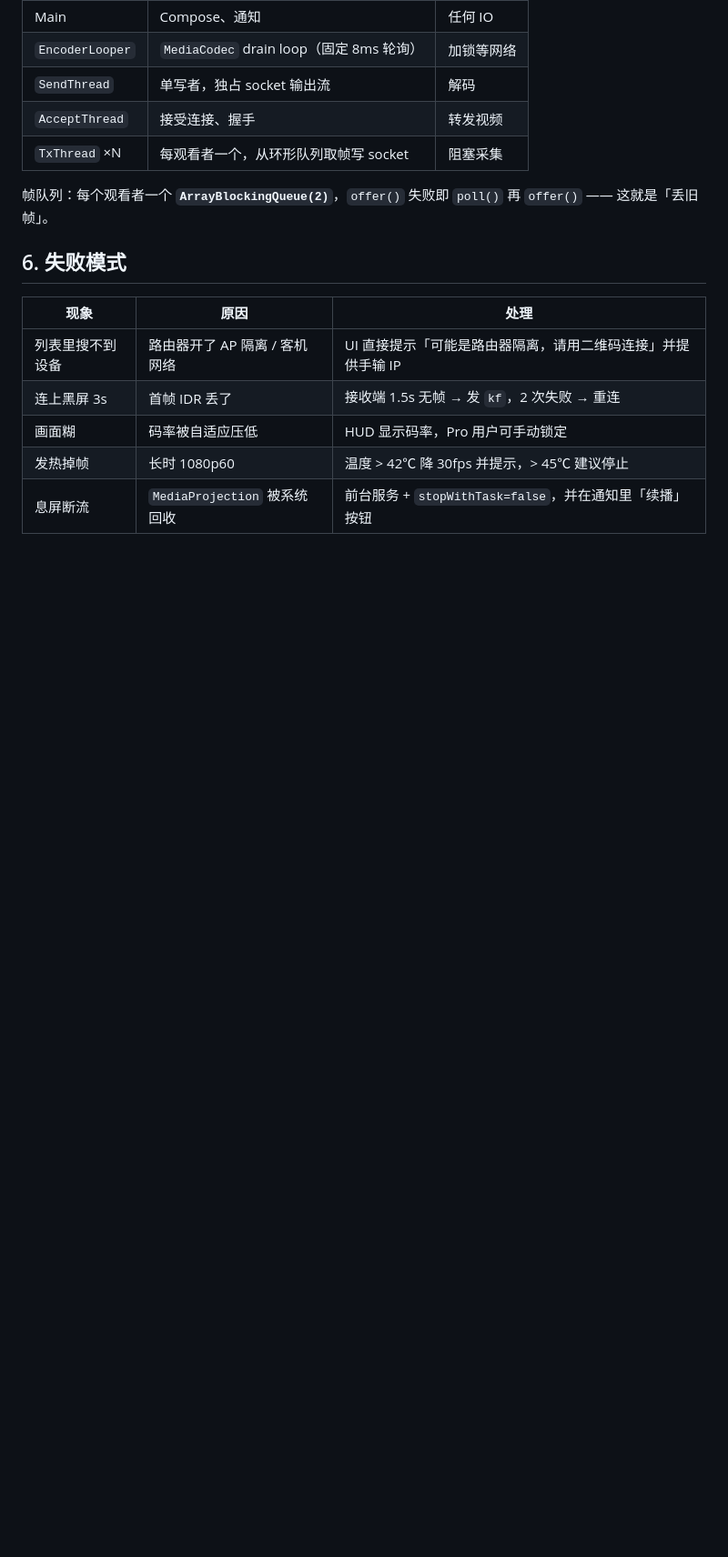
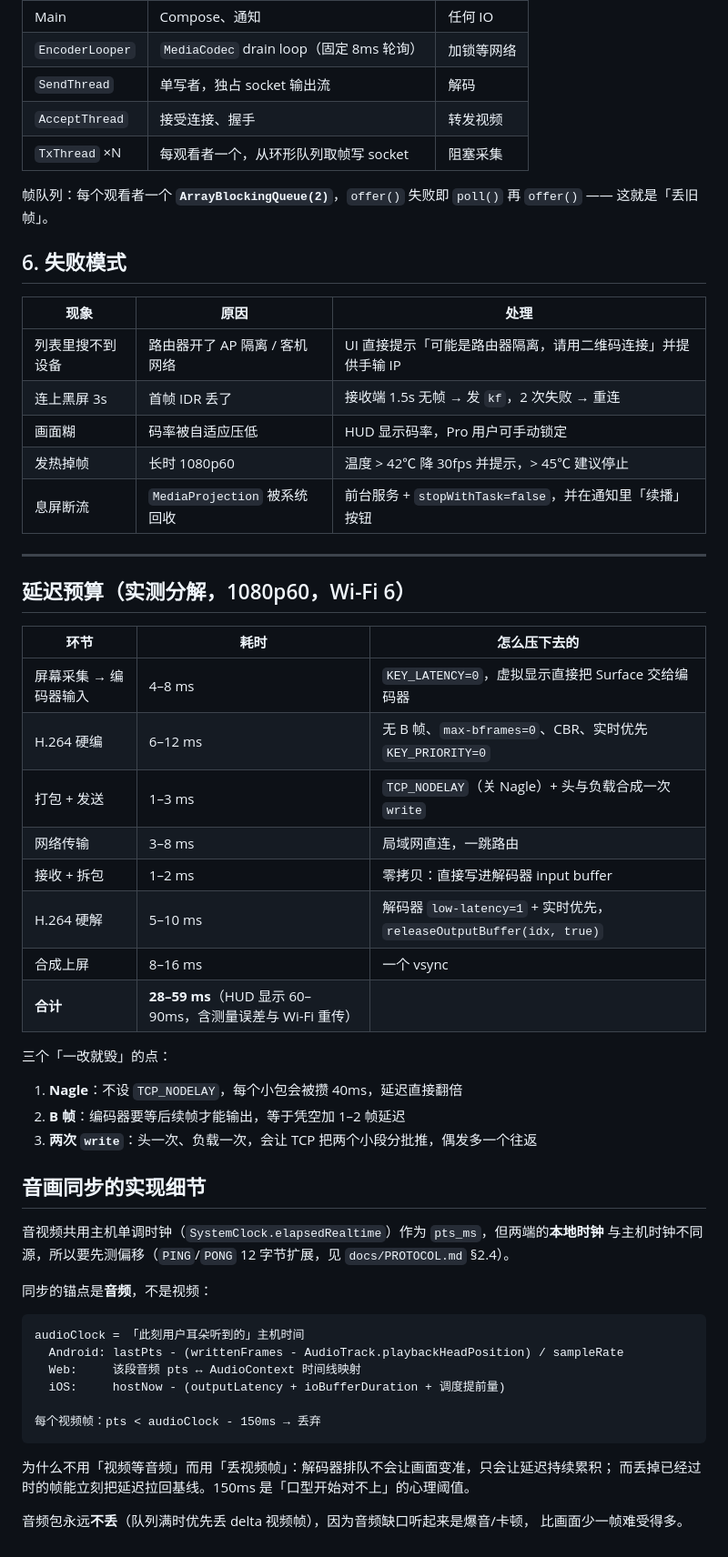
Before and after one commit to wangzi5151/lumocast, a Markdown page: docs/ARCHITECTURE.md, the part around the change. Shown at 91% size. Drawn GitHub-style; blank space fills up the shorter version.

````diff
--- a/docs/ARCHITECTURE.md
+++ b/docs/ARCHITECTURE.md
@@ -98,3 +98,46 @@ UI：宽高比适配、旋转、镜像、HUD（延迟/码率/FPS）
 | 画面糊 | 码率被自适应压低 | HUD 显示码率，Pro 用户可手动锁定 |
 | 发热掉帧 | 长时 1080p60 | 温度 > 42℃ 降 30fps 并提示，> 45℃ 建议停止 |
 | 息屏断流 | `MediaProjection` 被系统回收 | 前台服务 + `stopWithTask=false`，并在通知里「续播」按钮 |
+
+---
+
+## 延迟预算（实测分解，1080p60，Wi-Fi 6）
+
+| 环节 | 耗时 | 怎么压下去的 |
+| --- | --- | --- |
+| 屏幕采集 → 编码器输入 | 4–8 ms | `KEY_LATENCY=0`，虚拟显示直接把 Surface 交给编码器 |
+| H.264 硬编 | 6–12 ms | 无 B 帧、`max-bframes=0`、CBR、实时优先 `KEY_PRIORITY=0` |
+| 打包 + 发送 | 1–3 ms | `TCP_NODELAY`（关 Nagle）+ 头与负载合成一次 `write` |
+| 网络传输 | 3–8 ms | 局域网直连，一跳路由 |
+| 接收 + 拆包 | 1–2 ms | 零拷贝：直接写进解码器 input buffer |
+| H.264 硬解 | 5–10 ms | 解码器 `low-latency=1` + 实时优先，`releaseOutputBuffer(idx, true)` |
+| 合成上屏 | 8–16 ms | 一个 vsync |
+| **合计** | **28–59 ms**（HUD 显示 60–90ms，含测量误差与 Wi-Fi 重传） | |
+
+三个「一改就毁」的点：
+
+1. **Nagle**：不设 `TCP_NODELAY`，每个小包会被攒 40ms，延迟直接翻倍
+2. **B 帧**：编码器要等后续帧才能输出，等于凭空加 1–2 帧延迟
+3. **两次 `write`**：头一次、负载一次，会让 TCP 把两个小段分批推，偶发多一个往返
+
+## 音画同步的实现细节
+
+音视频共用主机单调时钟（`SystemClock.elapsedRealtime`）作为 `pts_ms`，但两端的**本地时钟**
+与主机时钟不同源，所以要先测偏移（`PING`/`PONG` 12 字节扩展，见 `docs/PROTOCOL.md` §2.4）。
+
+同步的锚点是**音频**，不是视频：
+
+```
+audioClock = 「此刻用户耳朵听到的」主机时间
+  Android: lastPts - (writtenFrames - AudioTrack.playbackHeadPosition) / sampleRate
+  Web:     该段音频 pts ↔ AudioContext 时间线映射
+  iOS:     hostNow - (outputLatency + ioBufferDuration + 调度提前量)
+
+每个视频帧：pts < audioClock - 150ms → 丢弃
+```
+
+为什么不用「视频等音频」而用「丢视频帧」：解码器排队不会让画面变准，只会让延迟持续累积；
+而丢掉已经过时的帧能立刻把延迟拉回基线。150ms 是「口型开始对不上」的心理阈值。
+
+音频包永远**不丢**（队列满时优先丢 delta 视频帧），因为音频缺口听起来是爆音/卡顿，
+比画面少一帧难受得多。
````
Also changed, not shown: docs/BUILD.md (+70 -0 lines).
